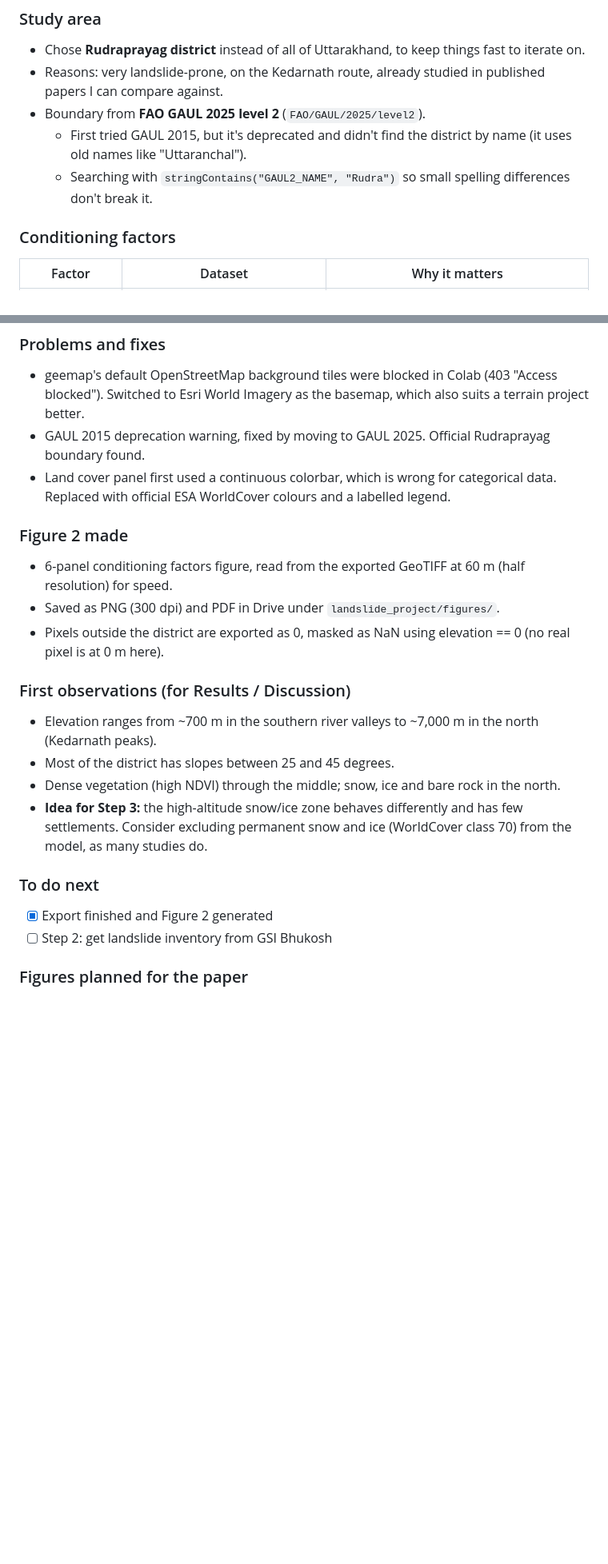
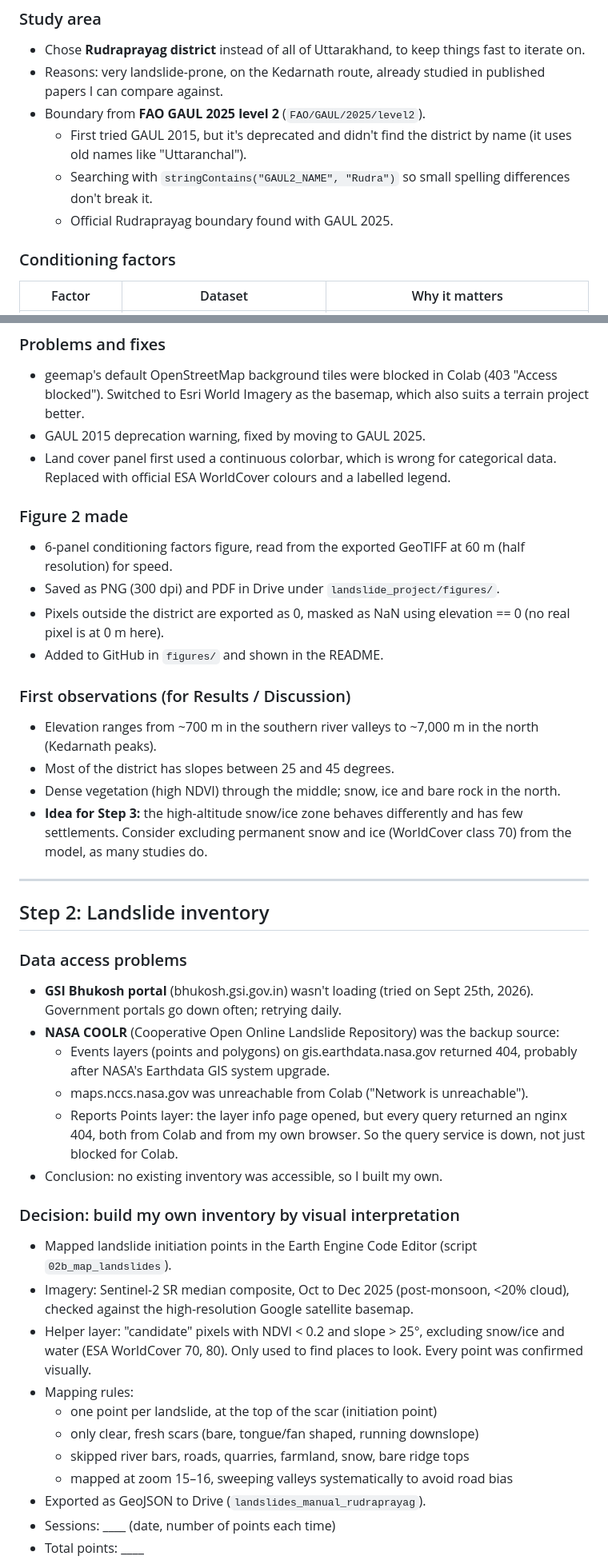
Before and after one commit to makkergauri/uttarakhand-landslide-risk, a Markdown page: notes.md, 2 parts joined by grey strips. Shown at 80% size. Drawn GitHub-style; blank space fills up the shorter version.

Commit message:
Revise notes with new findings and to-do updates
Updated notes with findings on Rudraprayag boundary and data access issues for landslide inventory. Added to-do items and citations for datasets used.

```diff
--- a/notes.md
+++ b/notes.md
@@ -12,6 +12,7 @@ Running log of decisions, problems and fixes. Used for writing the Methods secti
 - Boundary from **FAO GAUL 2025 level 2** (`FAO/GAUL/2025/level2`).
   - First tried GAUL 2015, but it's deprecated and didn't find the district by name (it uses old names like "Uttaranchal").
   - Searching with `stringContains("GAUL2_NAME", "Rudra")` so small spelling differences don't break it.
+  - Official Rudraprayag boundary found with GAUL 2025.
 
 ### Conditioning factors
 | Factor | Dataset | Why it matters |
@@ -33,7 +34,7 @@ Running log of decisions, problems and fixes. Used for writing the Methods secti
 ### Problems and fixes
 - geemap's default OpenStreetMap background tiles were blocked in Colab (403 "Access blocked").
   Switched to Esri World Imagery as the basemap, which also suits a terrain project better.
-- GAUL 2015 deprecation warning, fixed by moving to GAUL 2025. Official Rudraprayag boundary found.
+- GAUL 2015 deprecation warning, fixed by moving to GAUL 2025.
 - Land cover panel first used a continuous colorbar, which is wrong for categorical data.
   Replaced with official ESA WorldCover colours and a labelled legend.
 
@@ -41,6 +42,7 @@ Running log of decisions, problems and fixes. Used for writing the Methods secti
 - 6-panel conditioning factors figure, read from the exported GeoTIFF at 60 m (half resolution) for speed.
 - Saved as PNG (300 dpi) and PDF in Drive under `landslide_project/figures/`.
 - Pixels outside the district are exported as 0, masked as NaN using elevation == 0 (no real pixel is at 0 m here).
+- Added to GitHub in `figures/` and shown in the README.
 
 ### First observations (for Results / Discussion)
 - Elevation ranges from ~700 m in the southern river valleys to ~7,000 m in the north (Kedarnath peaks).
@@ -49,8 +51,31 @@ Running log of decisions, problems and fixes. Used for writing the Methods secti
 - **Idea for Step 3:** the high-altitude snow/ice zone behaves differently and has few settlements.
   Consider excluding permanent snow and ice (WorldCover class 70) from the model, as many studies do.
 
-### To do next
-- [x] Export finished and Figure 2 generated
-- [ ] Step 2: get landslide inventory from GSI Bhukosh
+---
 
-### Figures planned for the paper
+## Step 2: Landslide inventory
+
+### Data access problems
+- **GSI Bhukosh portal** (bhukosh.gsi.gov.in) wasn't loading (tried on Sept 25th, 2026). Government portals go down often; retrying daily.
+- **NASA COOLR** (Cooperative Open Online Landslide Repository) was the backup source:
+  - Events layers (points and polygons) on gis.earthdata.nasa.gov returned 404, probably after NASA's Earthdata GIS system upgrade.
+  - maps.nccs.nasa.gov was unreachable from Colab ("Network is unreachable").
+  - Reports Points layer: the layer info page opened, but every query returned an nginx 404,
+    both from Colab and from my own browser. So the query service is down, not just blocked for Colab.
+- Conclusion: no existing inventory was accessible, so I built my own.
+
+### Decision: build my own inventory by visual interpretation
+- Mapped landslide initiation points in the Earth Engine Code Editor (script `02b_map_landslides`).
+- Imagery: Sentinel-2 SR median composite, Oct to Dec 2025 (post-monsoon, <20% cloud),
+  checked against the high-resolution Google satellite basemap.
+- Helper layer: "candidate" pixels with NDVI < 0.2 and slope > 25°, excluding snow/ice and water (ESA WorldCover 70, 80).
+  Only used to find places to look. Every point was confirmed visually.
+- Mapping rules:
+  - one point per landslide, at the top of the scar (initiation point)
+  - only clear, fresh scars (bare, tongue/fan shaped, running downslope)
+  - skipped river bars, roads, quarries, farmland, snow, bare ridge tops
+  - mapped at zoom 15–16, sweeping valleys systematically to avoid road bias
+- Exported as GeoJSON to Drive (`landslides_manual_rudraprayag`).
+- Sessions: ____ (date, number of points each time)
+- Total points: ____
+
```
Also changed, not shown: other parts of notes.md (+25 -5 lines).
